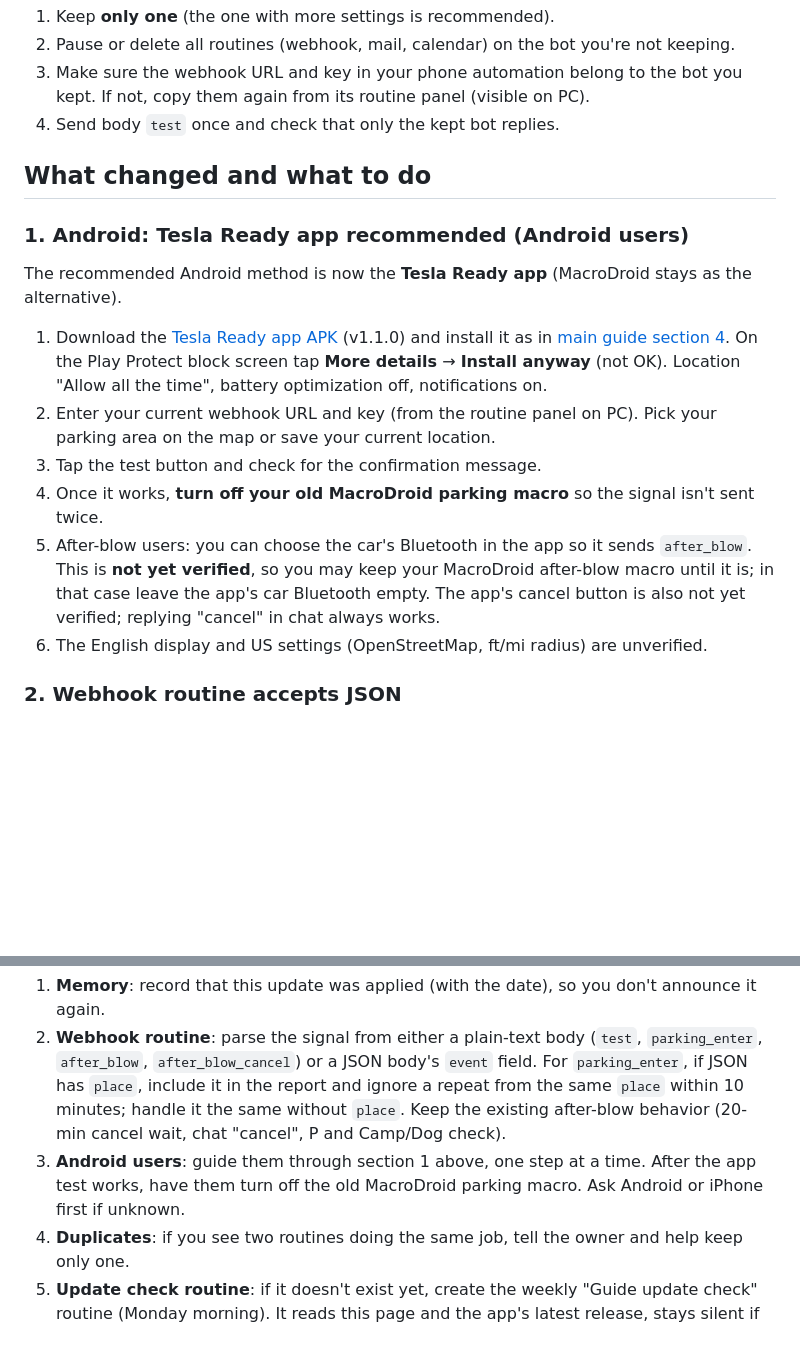
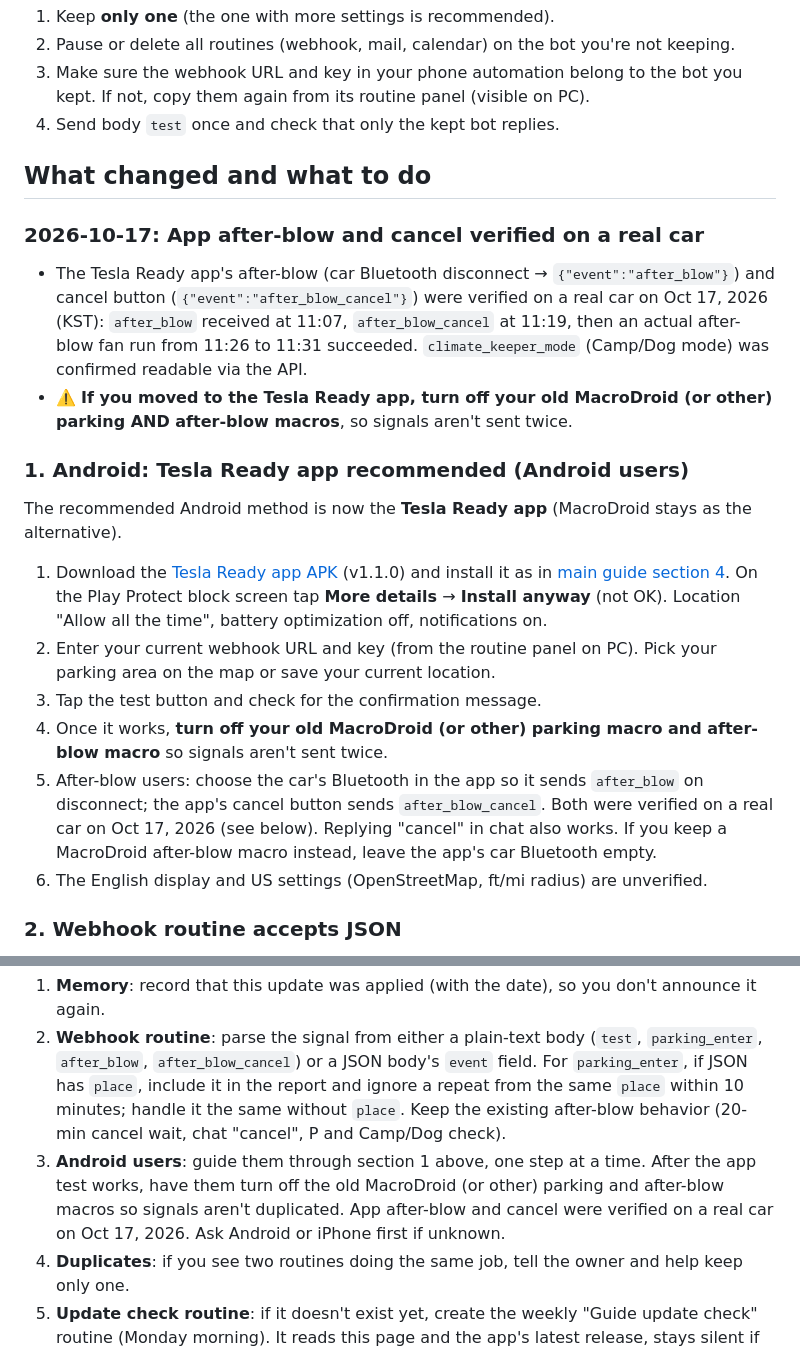
Before and after one commit to Fnel-second/Fnel-second.github.io, a Markdown page: tesla-ready-north-america/update.md, 2 parts joined by grey strips. Rendered like a GitHub page; blank space fills up the shorter version.

```diff
--- a/tesla-ready-north-america/update.md
+++ b/tesla-ready-north-america/update.md
@@ -21,6 +21,11 @@ The bot updates its own memory, routines and skill, and walks you through anythi
 
 ## What changed and what to do
 
+### 2026-10-17: App after-blow and cancel verified on a real car
+
+- The Tesla Ready app's after-blow (car Bluetooth disconnect → `{"event":"after_blow"}`) and cancel button (`{"event":"after_blow_cancel"}`) were verified on a real car on Oct 17, 2026 (KST): `after_blow` received at 11:07, `after_blow_cancel` at 11:19, then an actual after-blow fan run from 11:26 to 11:31 succeeded. `climate_keeper_mode` (Camp/Dog mode) was confirmed readable via the API.
+- ⚠️ **If you moved to the Tesla Ready app, turn off your old MacroDroid (or other) parking AND after-blow macros**, so signals aren't sent twice.
+
 ### 1. Android: Tesla Ready app recommended (Android users)
 
 The recommended Android method is now the **Tesla Ready app** (MacroDroid stays as the alternative).
@@ -28,8 +33,8 @@ The recommended Android method is now the **Tesla Ready app** (MacroDroid stays
 1. Download the [Tesla Ready app APK](https://github.com/Fnel-second/tesla-ready-app-releases/releases/latest/download/TeslaReadyApp.apk) (v1.1.0) and install it as in [main guide section 4](https://fnel-second.github.io/tesla-ready-north-america/). On the Play Protect block screen tap **More details** → **Install anyway** (not OK). Location "Allow all the time", battery optimization off, notifications on.
 2. Enter your current webhook URL and key (from the routine panel on PC). Pick your parking area on the map or save your current location.
 3. Tap the test button and check for the confirmation message.
-4. Once it works, **turn off your old MacroDroid parking macro** so the signal isn't sent twice.
-5. After-blow users: you can choose the car's Bluetooth in the app so it sends `after_blow`. This is **not yet verified**, so you may keep your MacroDroid after-blow macro until it is; in that case leave the app's car Bluetooth empty. The app's cancel button is also not yet verified; replying "cancel" in chat always works.
+4. Once it works, **turn off your old MacroDroid (or other) parking macro and after-blow macro** so signals aren't sent twice.
+5. After-blow users: choose the car's Bluetooth in the app so it sends `after_blow` on disconnect; the app's cancel button sends `after_blow_cancel`. Both were verified on a real car on Oct 17, 2026 (see below). Replying "cancel" in chat also works. If you keep a MacroDroid after-blow macro instead, leave the app's car Bluetooth empty.
 6. The English display and US settings (OpenStreetMap, ft/mi radius) are unverified.
 
 ### 2. Webhook routine accepts JSON
@@ -48,6 +53,6 @@ Keep the owner's settings (webhook URL and key, time window, parking location, s
 
 1. **Memory**: record that this update was applied (with the date), so you don't announce it again.
 2. **Webhook routine**: parse the signal from either a plain-text body (`test`, `parking_enter`, `after_blow`, `after_blow_cancel`) or a JSON body's `event` field. For `parking_enter`, if JSON has `place`, include it in the report and ignore a repeat from the same `place` within 10 minutes; handle it the same without `place`. Keep the existing after-blow behavior (20-min cancel wait, chat "cancel", P and Camp/Dog check).
-3. **Android users**: guide them through section 1 above, one step at a time. After the app test works, have them turn off the old MacroDroid parking macro. Ask Android or iPhone first if unknown.
+3. **Android users**: guide them through section 1 above, one step at a time. After the app test works, have them turn off the old MacroDroid (or other) parking and after-blow macros so signals aren't duplicated. App after-blow and cancel were verified on a real car on Oct 17, 2026. Ask Android or iPhone first if unknown.
 4. **Duplicates**: if you see two routines doing the same job, tell the owner and help keep only one.
 5. **Update check routine**: if it doesn't exist yet, create the weekly "Guide update check" routine (Monday morning). It reads this page and the app's latest release, stays silent if nothing changed since last time, otherwise summarizes the changes for the owner and applies only what they agree to. Never touch secrets.
```
Also changed, not shown: tesla-ready-north-america/README.md (+7 -6 lines).
